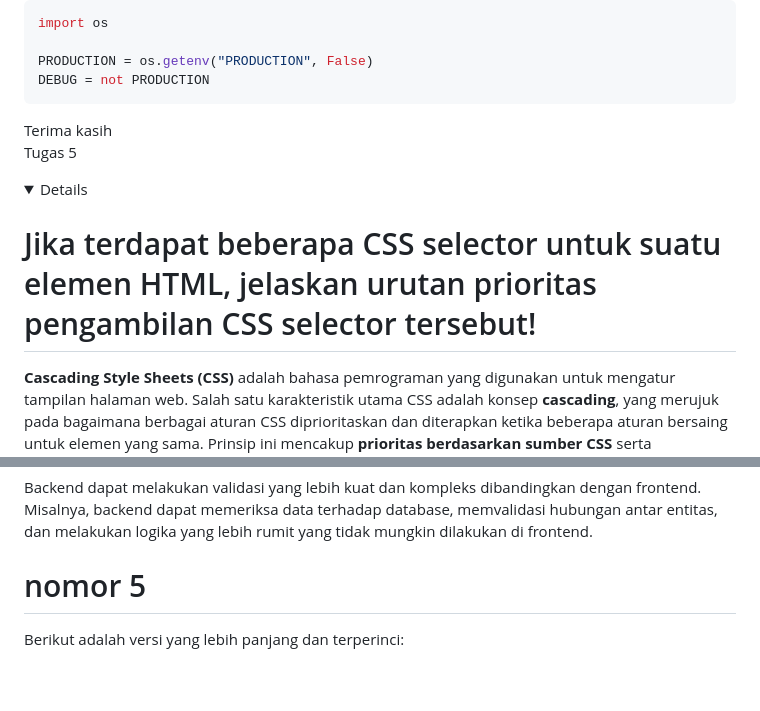
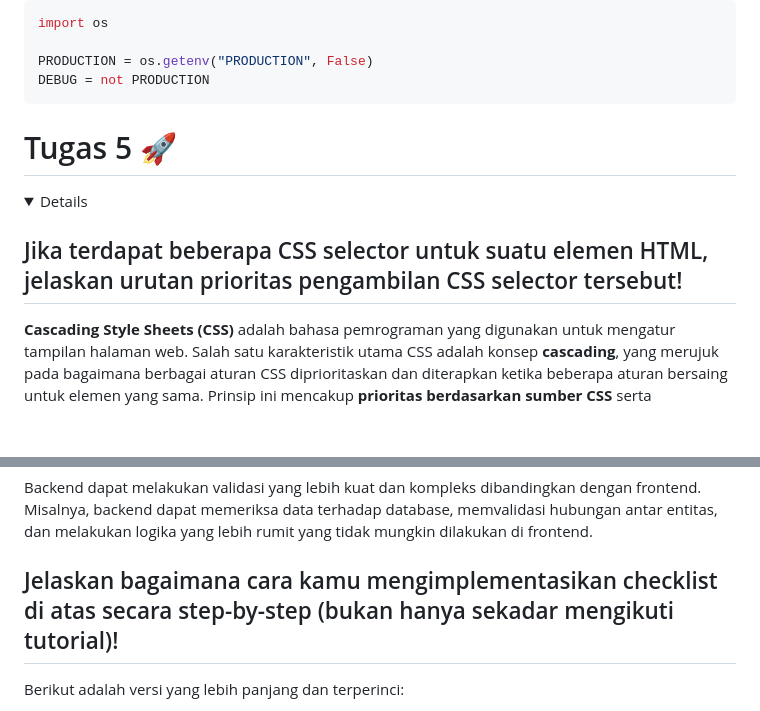
Before and after one commit to raisassc/raisa-petshop, a Markdown page: README.md, 2 parts joined by grey strips. GitHub-like rendering; folded sections open; blank space fills up the shorter version.

Commit message:
mengedit README.md

```diff
--- a/README.md
+++ b/README.md
@@ -340,13 +353,12 @@ DEBUG = not PRODUCTION
 
 
 </details>
-Terima kasih
 
-Tugas 5
+# Tugas 5 🚀
 
 <details>
 
-# Jika terdapat beberapa CSS selector untuk suatu elemen HTML, jelaskan urutan prioritas pengambilan CSS selector tersebut!
+## Jika terdapat beberapa CSS selector untuk suatu elemen HTML, jelaskan urutan prioritas pengambilan CSS selector tersebut!
 
 **Cascading Style Sheets (CSS)** adalah bahasa pemrograman yang digunakan untuk mengatur tampilan halaman web. Salah satu karakteristik utama CSS adalah konsep **cascading**, yang merujuk pada bagaimana berbagai aturan CSS diprioritaskan dan diterapkan ketika beberapa aturan bersaing untuk elemen yang sama. Prinsip ini mencakup **prioritas berdasarkan sumber CSS** serta **spesifisitas selector**.
 
@@ -815,7 +831,7 @@ Selain pengguna biasa, backend juga harus dilindungi dari serangan atau request
 ### 5. *Validasi Lebih Kuat di Backend*
 Backend dapat melakukan validasi yang lebih kuat dan kompleks dibandingkan dengan frontend. Misalnya, backend dapat memeriksa data terhadap database, memvalidasi hubungan antar entitas, dan melakukan logika yang lebih rumit yang tidak mungkin dilakukan di frontend.
 
-# nomor 5
+##  Jelaskan bagaimana cara kamu mengimplementasikan checklist di atas secara step-by-step (bukan hanya sekadar mengikuti tutorial)!
 Berikut adalah versi yang lebih panjang dan terperinci:
 
 Langkah pertama yang saya lakukan adalah menambahkan fitur pesan error pada proses login untuk memberikan umpan balik yang jelas ketika pengguna gagal memasukkan kredensial yang benar. Dalam hal ini, saya menggunakan fungsi `messages.error(request, msg)` pada file `views.py`, tepat di bagian proses login_user, sehingga ketika login gagal, pesan error yang relevan akan muncul. Pesan ini kemudian akan "ditempelkan" pada request dan dikirim ke template `login.html`, tempat di mana pesan tersebut akan ditampilkan dengan rapi kepada pengguna. Dengan langkah ini, saya memastikan bahwa pengguna mendapat informasi yang tepat mengenai kesalahan mereka, seperti jika username atau password salah, dan dapat mencoba kembali dengan lebih jelas.
```
Also changed, not shown: other parts of README.md (+78 -59 lines).
